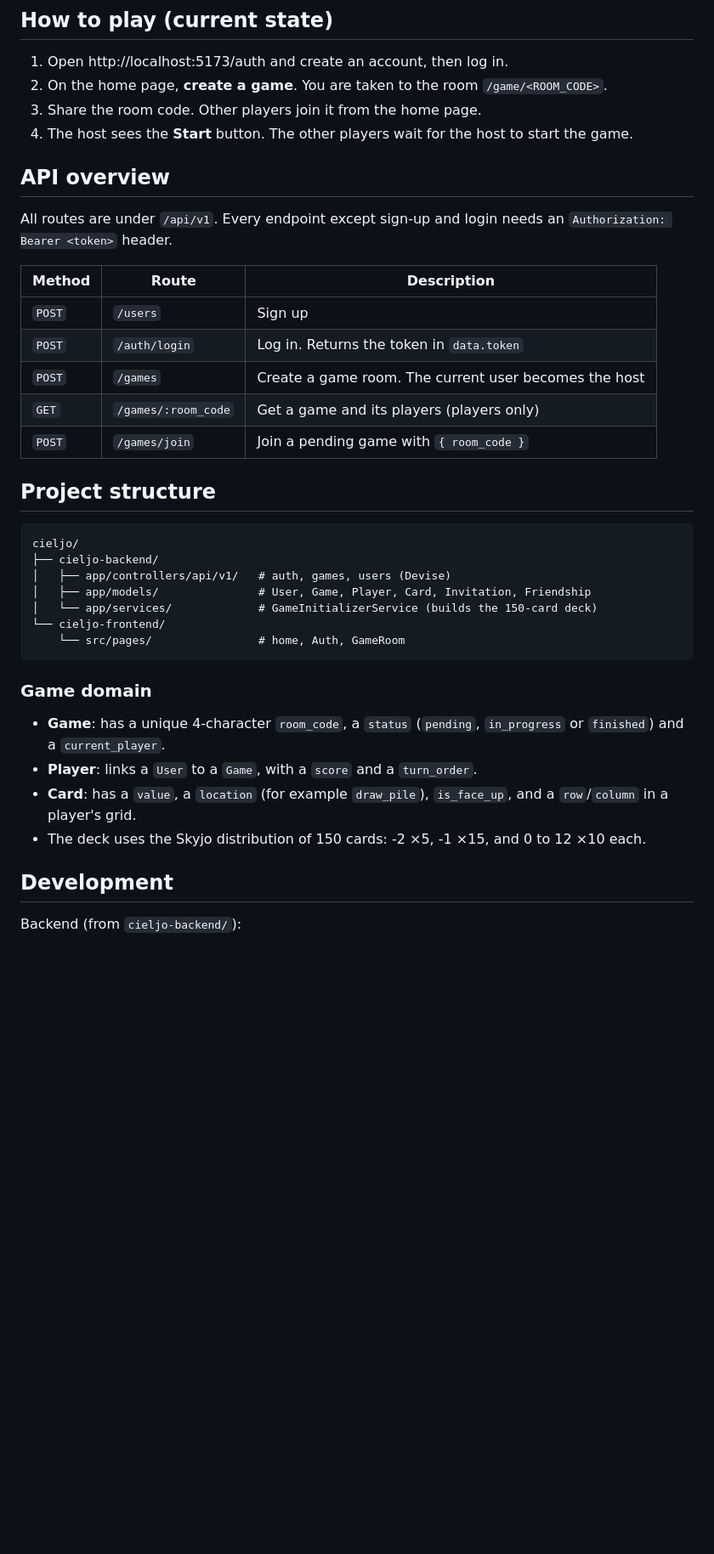
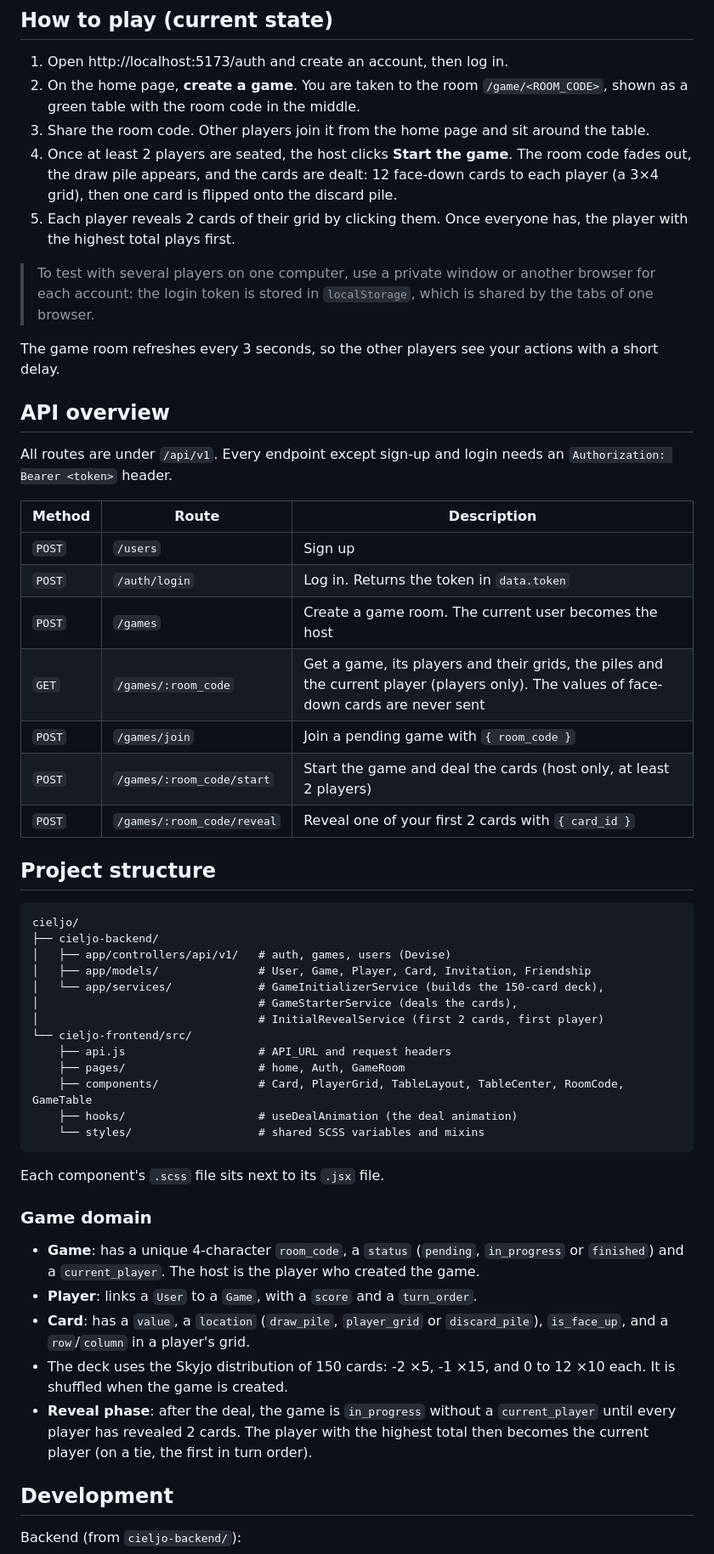
Before and after one commit to Flo-durand/cieljo, a Markdown page: README.md, the part around one of its changes. Shown at 85% size. GitHub-like rendering; blank space fills up the shorter version.

Commit message:
docs: update the README for the deal and the first reveal
Describe the game table, the start of the game with the deal
animation, the reveal of the first two cards, the new API endpoints,
the frontend folders and the updated roadmap.

Co-Authored-By: Claude Opus 5.5 <noreply@anthropic.com>

````diff
--- a/README.md
+++ b/README.md
@@ -48,9 +48,14 @@ The frontend calls the API at `http://localhost:3000/api/v1`, and CORS only allo
 ## How to play (current state)
 
 1. Open http://localhost:5173/auth and create an account, then log in.
-2. On the home page, **create a game**. You are taken to the room `/game/<ROOM_CODE>`.
-3. Share the room code. Other players join it from the home page.
-4. The host sees the **Start** button. The other players wait for the host to start the game.
+2. On the home page, **create a game**. You are taken to the room `/game/<ROOM_CODE>`, shown as a green table with the room code in the middle.
+3. Share the room code. Other players join it from the home page and sit around the table.
+4. Once at least 2 players are seated, the host clicks **Start the game**. The room code fades out, the draw pile appears, and the cards are dealt: 12 face-down cards to each player (a 3×4 grid), then one card is flipped onto the discard pile.
+5. Each player reveals 2 cards of their grid by clicking them. Once everyone has, the player with the highest total plays first.
+
+> To test with several players on one computer, use a private window or another browser for each account: the login token is stored in `localStorage`, which is shared by the tabs of one browser.
+
+The game room refreshes every 3 seconds, so the other players see your actions with a short delay.
 
 ## API overview
 
@@ -61,8 +66,10 @@ All routes are under `/api/v1`. Every endpoint except sign-up and login needs an
 | `POST` | `/users` | Sign up |
 | `POST` | `/auth/login` | Log in. Returns the token in `data.token` |
 | `POST` | `/games` | Create a game room. The current user becomes the host |
-| `GET` | `/games/:room_code` | Get a game and its players (players only) |
+| `GET` | `/games/:room_code` | Get a game, its players and their grids, the piles and the current player (players only). The values of face-down cards are never sent |
 | `POST` | `/games/join` | Join a pending game with `{ room_code }` |
+| `POST` | `/games/:room_code/start` | Start the game and deal the cards (host only, at least 2 players) |
+| `POST` | `/games/:room_code/reveal` | Reveal one of your first 2 cards with `{ card_id }` |
 
 ## Project structure
 
@@ -71,17 +78,26 @@ cieljo/
 ├── cieljo-backend/
 │   ├── app/controllers/api/v1/   # auth, games, users (Devise)
 │   ├── app/models/               # User, Game, Player, Card, Invitation, Friendship
-│   └── app/services/             # GameInitializerService (builds the 150-card deck)
-└── cieljo-frontend/
-    └── src/pages/                # home, Auth, GameRoom
+│   └── app/services/             # GameInitializerService (builds the 150-card deck),
+│                                 # GameStarterService (deals the cards),
+│                                 # InitialRevealService (first 2 cards, first player)
+└── cieljo-frontend/src/
+    ├── api.js                    # API_URL and request headers
+    ├── pages/                    # home, Auth, GameRoom
+    ├── components/               # Card, PlayerGrid, TableLayout, TableCenter, RoomCode, GameTable
+    ├── hooks/                    # useDealAnimation (the deal animation)
+    └── styles/                   # shared SCSS variables and mixins
 ```
+
+Each component's `.scss` file sits next to its `.jsx` file.
 
 ### Game domain
 
-- **Game**: has a unique 4-character `room_code`, a `status` (`pending`, `in_progress` or `finished`) and a `current_player`.
+- **Game**: has a unique 4-character `room_code`, a `status` (`pending`, `in_progress` or `finished`) and a `current_player`. The host is the player who created the game.
 - **Player**: links a `User` to a `Game`, with a `score` and a `turn_order`.
-- **Card**: has a `value`, a `location` (for example `draw_pile`), `is_face_up`, and a `row`/`column` in a player's grid.
-- The deck uses the Skyjo distribution of 150 cards: -2 ×5, -1 ×15, and 0 to 12 ×10 each.
+- **Card**: has a `value`, a `location` (`draw_pile`, `player_grid` or `discard_pile`), `is_face_up`, and a `row`/`column` in a player's grid.
+- The deck uses the Skyjo distribution of 150 cards: -2 ×5, -1 ×15, and 0 to 12 ×10 each. It is shuffled when the game is created.
+- **Reveal phase**: after the deal, the game is `in_progress` without a `current_player` until every player has revealed 2 cards. The player with the highest total then becomes the current player (on a tie, the first in turn order).
 
 ## Development
 
````
Also changed, not shown: other parts of README.md (+5 -4 lines).
